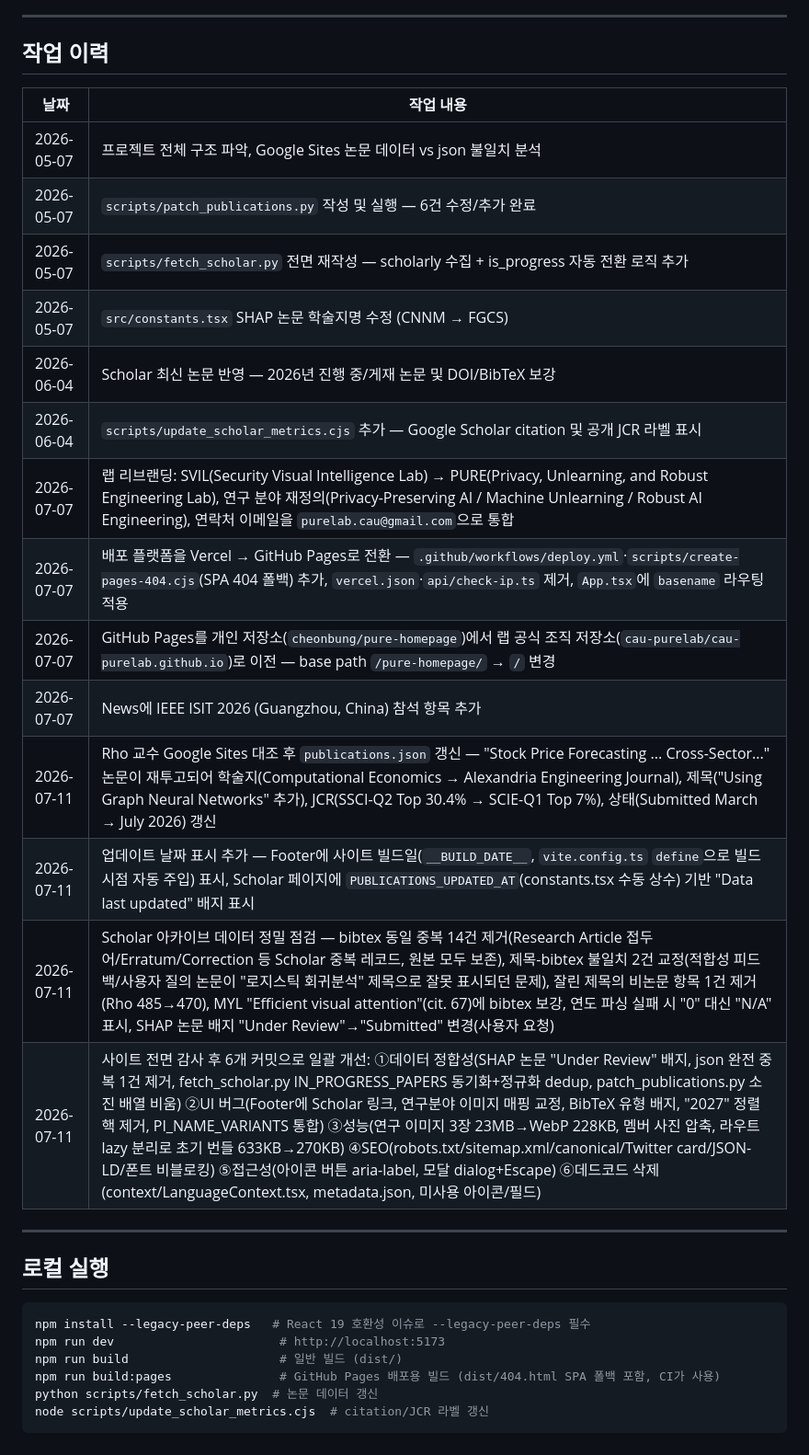
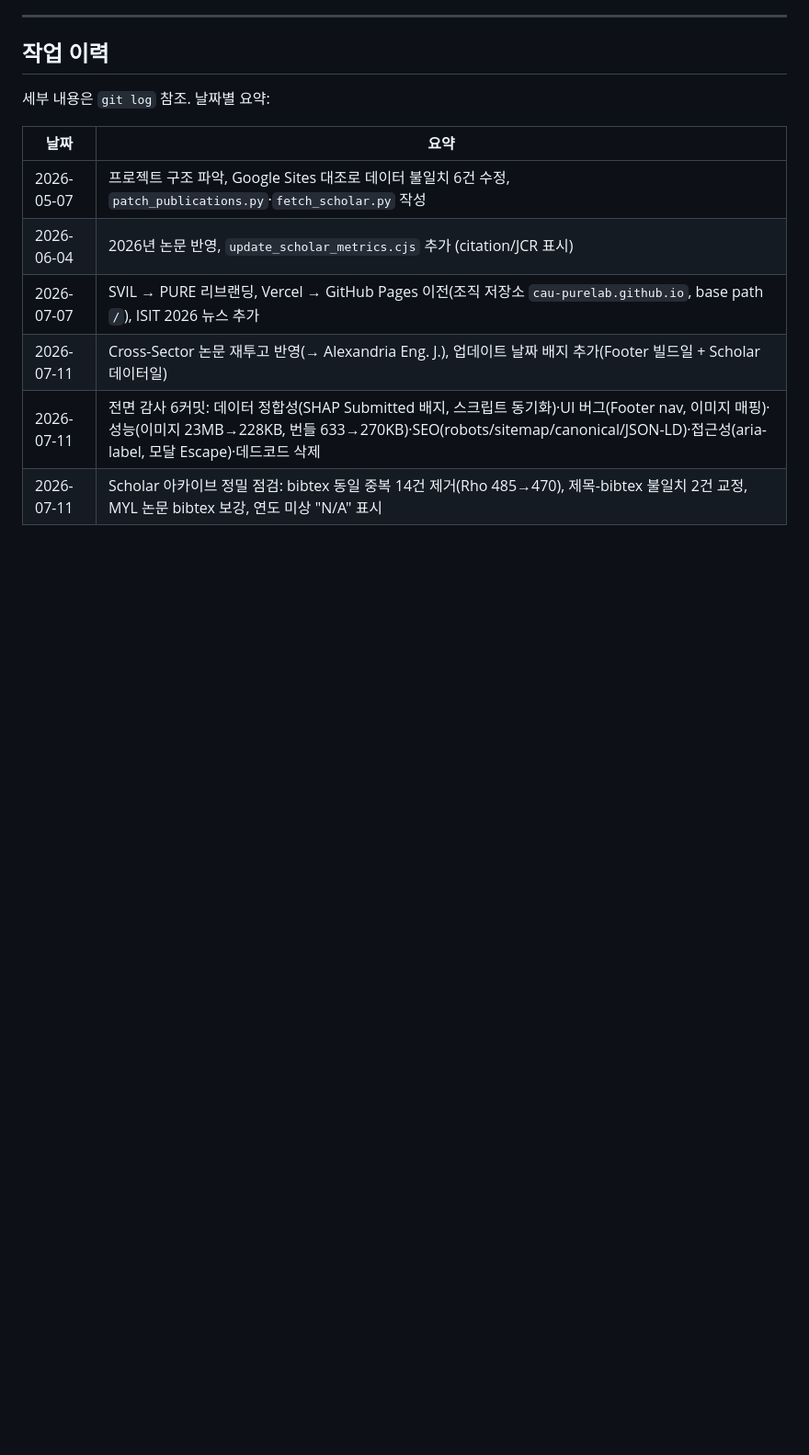
Before and after one commit to cau-purelab/cau-purelab.github.io, a Markdown page: CLAUDE.md, the part around one of its changes. Shown at 92% size. GitHub-like rendering; blank space fills up the shorter version.

````diff
--- a/CLAUDE.md
+++ b/CLAUDE.md
@@ -159,32 +88,13 @@ pip install scholarly tqdm
 
 ## 작업 이력
 
-| 날짜 | 작업 내용 |
-|------|-----------|
-| 2026-05-07 | 프로젝트 전체 구조 파악, Google Sites 논문 데이터 vs json 불일치 분석 |
-| 2026-05-07 | `scripts/patch_publications.py` 작성 및 실행 — 6건 수정/추가 완료 |
-| 2026-05-07 | `scripts/fetch_scholar.py` 전면 재작성 — scholarly 수집 + is_progress 자동 전환 로직 추가 |
-| 2026-05-07 | `src/constants.tsx` SHAP 논문 학술지명 수정 (CNNM → FGCS) |
-| 2026-06-04 | Scholar 최신 논문 반영 — 2026년 진행 중/게재 논문 및 DOI/BibTeX 보강 |
-| 2026-06-04 | `scripts/update_scholar_metrics.cjs` 추가 — Google Scholar citation 및 공개 JCR 라벨 표시 |
-| 2026-07-07 | 랩 리브랜딩: SVIL(Security Visual Intelligence Lab) → PURE(Privacy, Unlearning, and Robust Engineering Lab), 연구 분야 재정의(Privacy-Preserving AI / Machine Unlearning / Robust AI Engineering), 연락처 이메일을 `purelab.cau@gmail.com`으로 통합 |
-| 2026-07-07 | 배포 플랫폼을 Vercel → GitHub Pages로 전환 — `.github/workflows/deploy.yml`·`scripts/create-pages-404.cjs`(SPA 404 폴백) 추가, `vercel.json`·`api/check-ip.ts` 제거, `App.tsx`에 `basename` 라우팅 적용 |
-| 2026-07-07 | GitHub Pages를 개인 저장소(`cheonbung/pure-homepage`)에서 랩 공식 조직 저장소(`cau-purelab/cau-purelab.github.io`)로 이전 — base path `/pure-homepage/` → `/` 변경 |
-| 2026-07-07 | News에 IEEE ISIT 2026 (Guangzhou, China) 참석 항목 추가 |
-| 2026-07-11 | Rho 교수 Google Sites 대조 후 `publications.json` 갱신 — "Stock Price Forecasting ... Cross-Sector..." 논문이 재투고되어 학술지(Computational Economics → Alexandria Engineering Journal), 제목("Using Graph Neural Networks" 추가), JCR(SSCI-Q2 Top 30.4% → SCIE-Q1 Top 7%), 상태(Submitted March → July 2026) 갱신 |
-| 2026-07-11 | 업데이트 날짜 표시 추가 — Footer에 사이트 빌드일(`__BUILD_DATE__`, `vite.config.ts` `define`으로 빌드 시점 자동 주입) 표시, Scholar 페이지에 `PUBLICATIONS_UPDATED_AT`(constants.tsx 수동 상수) 기반 "Data last updated" 배지 표시 |
-| 2026-07-11 | Scholar 아카이브 데이터 정밀 점검 — bibtex 동일 중복 14건 제거(Research Article 접두어/Erratum/Correction 등 Scholar 중복 레코드, 원본 모두 보존), 제목-bibtex 불일치 2건 교정(적합성 피드백/사용자 질의 논문이 "로지스틱 회귀분석" 제목으로 잘못 표시되던 문제), 잘린 제목의 비논문 항목 1건 제거(Rho 485→470), MYL "Efficient visual attention"(cit. 67)에 bibtex 보강, 연도 파싱 실패 시 "0" 대신 "N/A" 표시, SHAP 논문 배지 "Under Review"→"Submitted" 변경(사용자 요청) |
-| 2026-07-11 | 사이트 전면 감사 후 6개 커밋으로 일괄 개선: ①데이터 정합성(SHAP 논문 "Under Review" 배지, json 완전 중복 1건 제거, fetch_scholar.py IN_PROGRESS_PAPERS 동기화+정규화 dedup, patch_publications.py 소진 배열 비움) ②UI 버그(Footer에 Scholar 링크, 연구분야 이미지 매핑 교정, BibTeX 유형 배지, "2027" 정렬 핵 제거, PI_NAME_VARIANTS 통합) ③성능(연구 이미지 3장 23MB→WebP 228KB, 멤버 사진 압축, 라우트 lazy 분리로 초기 번들 633KB→270KB) ④SEO(robots.txt/sitemap.xml/canonical/Twitter card/JSON-LD/폰트 비블로킹) ⑤접근성(아이콘 버튼 aria-label, 모달 dialog+Escape) ⑥데드코드 삭제(context/LanguageContext.tsx, metadata.json, 미사용 아이콘/필드) |
+세부 내용은 `git log` 참조. 날짜별 요약:
 
----
-
-## 로컬 실행
-
-```bash
-npm install --legacy-peer-deps   # React 19 호환성 이슈로 --legacy-peer-deps 필수
-npm run dev                       # http://localhost:5173
-npm run build                     # 일반 빌드 (dist/)
-npm run build:pages               # GitHub Pages 배포용 빌드 (dist/404.html SPA 폴백 포함, CI가 사용)
-python scripts/fetch_scholar.py  # 논문 데이터 갱신
-node scripts/update_scholar_metrics.cjs  # citation/JCR 라벨 갱신
-```
+| 날짜 | 요약 |
+|------|------|
+| 2026-05-07 | 프로젝트 구조 파악, Google Sites 대조로 데이터 불일치 6건 수정, `patch_publications.py`·`fetch_scholar.py` 작성 |
+| 2026-06-04 | 2026년 논문 반영, `update_scholar_metrics.cjs` 추가 (citation/JCR 표시) |
+| 2026-07-07 | SVIL → PURE 리브랜딩, Vercel → GitHub Pages 이전(조직 저장소 `cau-purelab.github.io`, base path `/`), ISIT 2026 뉴스 추가 |
+| 2026-07-11 | Cross-Sector 논문 재투고 반영(→ Alexandria Eng. J.), 업데이트 날짜 배지 추가(Footer 빌드일 + Scholar 데이터일) |
+| 2026-07-11 | 전면 감사 6커밋: 데이터 정합성(SHAP Submitted 배지, 스크립트 동기화)·UI 버그(Footer nav, 이미지 매핑)·성능(이미지 23MB→228KB, 번들 633→270KB)·SEO(robots/sitemap/canonical/JSON-LD)·접근성(aria-label, 모달 Escape)·데드코드 삭제 |
+| 2026-07-11 | Scholar 아카이브 정밀 점검: bibtex 동일 중복 14건 제거(Rho 485→470), 제목-bibtex 불일치 2건 교정, MYL 논문 bibtex 보강, 연도 미상 "N/A" 표시 |
````
Also changed, not shown: other parts of CLAUDE.md (+59 -130 lines).
